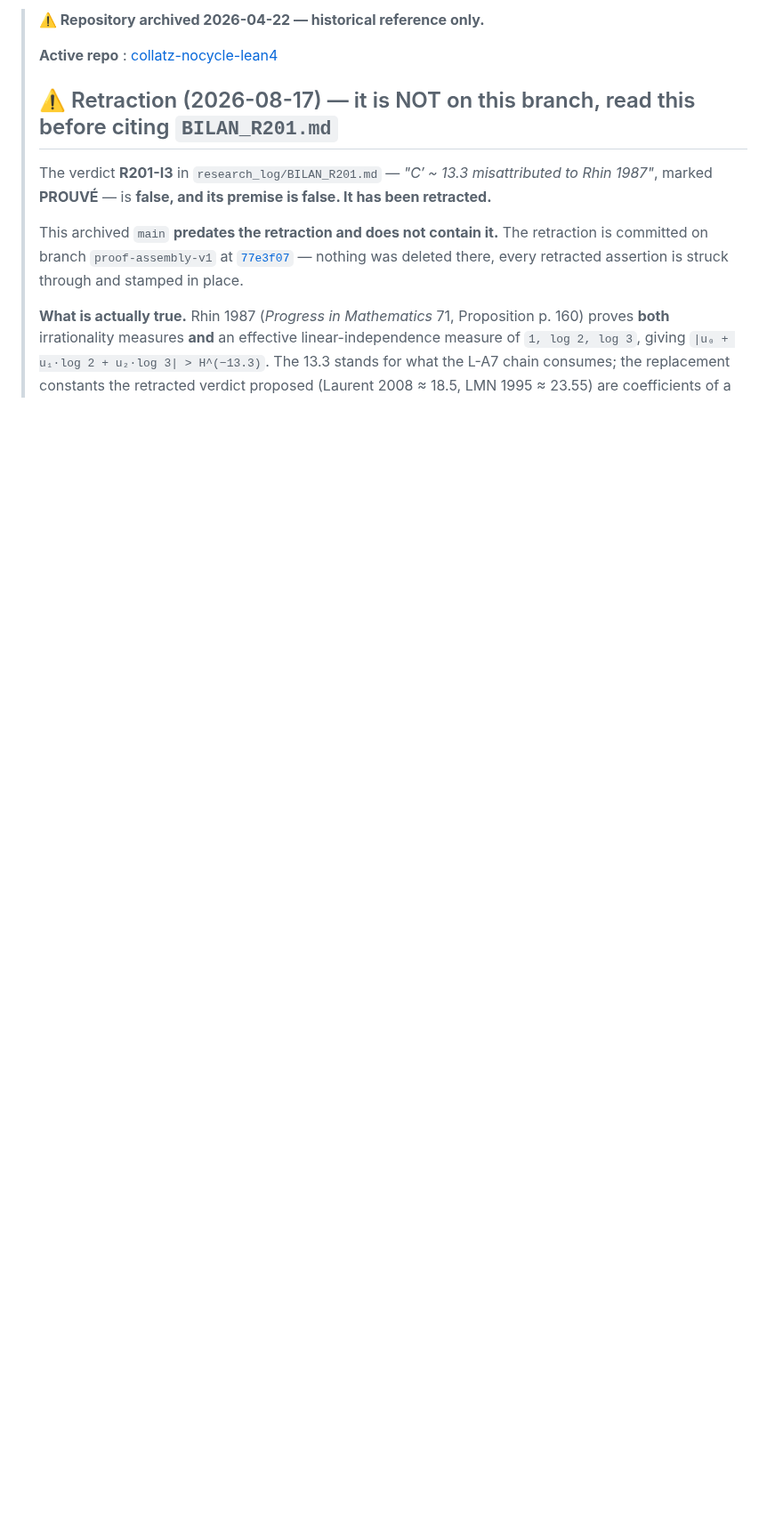
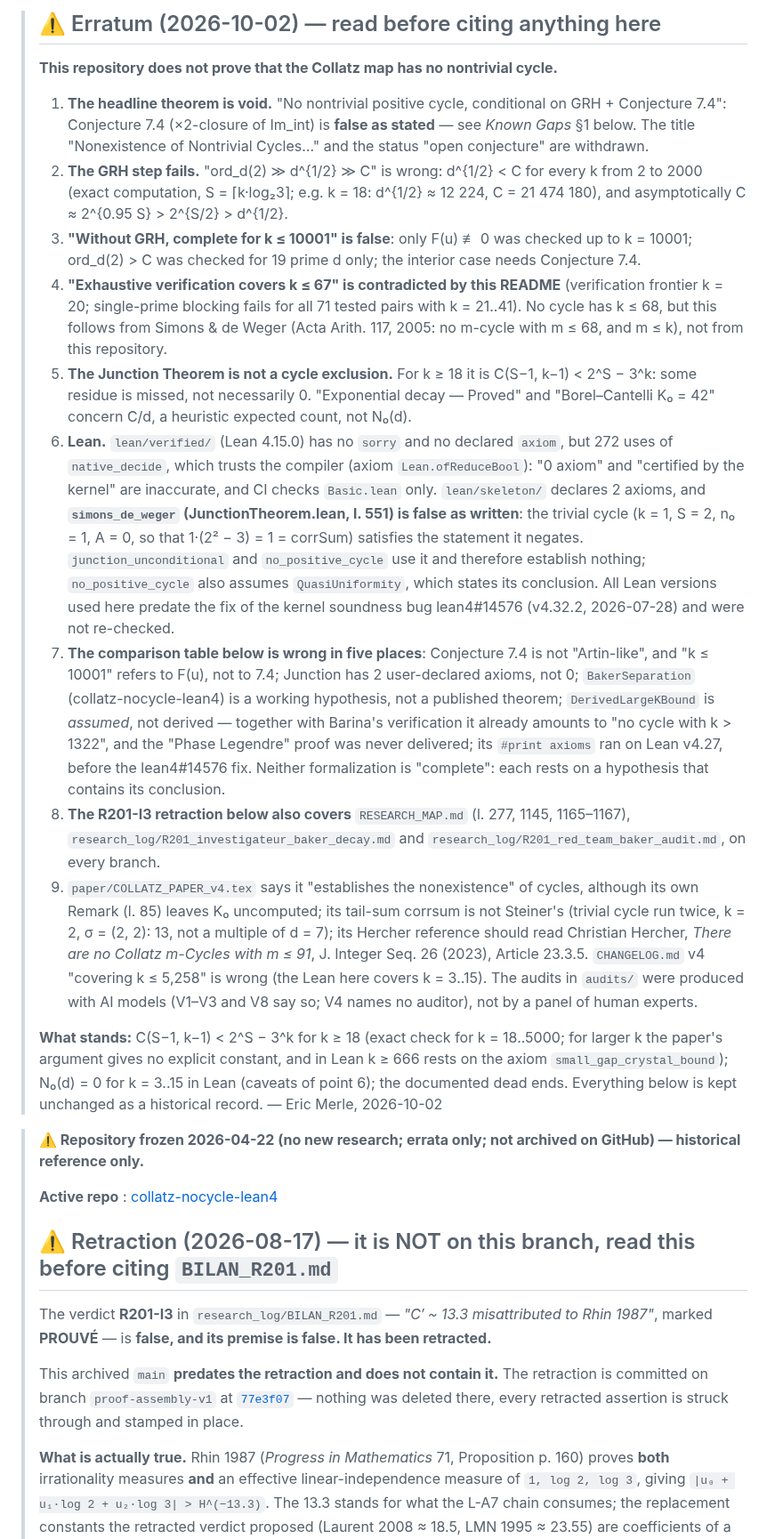
Before and after one commit to ericmerle3789/Collatz-Junction-Theorem, a Markdown page: README.md, the part around the change. Shown at 89% size. Rendered like a GitHub page; blank space fills up the shorter version.

Commit message:
Erratum 2026-10-02: README states the repository proves no cycle exclusion
Corrected in README.md (main), additions only above the existing text:
- line 1: "archived" replaced by "frozen ... not archived on GitHub" (VERIF §2.1 (a));
- erratum block inserted at the top (VERIF §2.1 (b), canonical wordings F2-F5,
  F9, F10): void GRH + Conjecture 7.4 headline, failing GRH step (d^{1/2} < C),
  "k <= 10001" and "k <= 67" claims, Junction Theorem = non-surjectivity only,
  Lean caveats (272 native_decide, false axiom simons_de_weger, lean4#14576),
  five errors in the comparison table, scope of the R201-I3 retraction,
  COLLATZ_PAPER_v4 / CHANGELOG / audits, and what stands.
The R201-I3 retraction block, papers, Lean files and history are unchanged.

Sources: VERIF.md §1 (F1-F11), §2.1; audit Collatz-Junction-Theorem.md §1-2.

Co-Authored-By: Claude Opus 5.5 <noreply@anthropic.com>

```diff
--- a/README.md
+++ b/README.md
@@ -1,4 +1,20 @@
-> **⚠️ Repository archived 2026-04-22 — historical reference only.**
+> ## ⚠️ Erratum (2026-10-02) — read before citing anything here
+>
+> **This repository does not prove that the Collatz map has no nontrivial cycle.**
+>
+> 1. **The headline theorem is void.** "No nontrivial positive cycle, conditional on GRH + Conjecture 7.4": Conjecture 7.4 (×2-closure of Im_int) is **false as stated** — see *Known Gaps* §1 below. The title "Nonexistence of Nontrivial Cycles…" and the status "open conjecture" are withdrawn.
+> 2. **The GRH step fails.** "ord_d(2) ≫ d^{1/2} ≫ C" is wrong: d^{1/2} < C for every k from 2 to 2000 (exact computation, S = ⌈k·log₂3⌉; e.g. k = 18: d^{1/2} ≈ 12 224, C = 21 474 180), and asymptotically C ≈ 2^{0.95 S} > 2^{S/2} > d^{1/2}.
+> 3. **"Without GRH, complete for k ≤ 10001" is false**: only F(u) ≢ 0 was checked up to k = 10001; ord_d(2) > C was checked for 19 prime d only; the interior case needs Conjecture 7.4.
+> 4. **"Exhaustive verification covers k ≤ 67" is contradicted by this README** (verification frontier k = 20; single-prime blocking fails for all 71 tested pairs with k = 21..41). No cycle has k ≤ 68, but this follows from Simons & de Weger (Acta Arith. 117, 2005: no m-cycle with m ≤ 68, and m ≤ k), not from this repository.
+> 5. **The Junction Theorem is not a cycle exclusion.** For k ≥ 18 it is C(S−1, k−1) < 2^S − 3^k: some residue is missed, not necessarily 0. "Exponential decay — Proved" and "Borel–Cantelli K₀ = 42" concern C/d, a heuristic expected count, not N₀(d).
+> 6. **Lean.** `lean/verified/` (Lean 4.15.0) has no `sorry` and no declared `axiom`, but 272 uses of `native_decide`, which trusts the compiler (axiom `Lean.ofReduceBool`): "0 axiom" and "certified by the kernel" are inaccurate, and CI checks `Basic.lean` only. `lean/skeleton/` declares 2 axioms, and **`simons_de_weger` (JunctionTheorem.lean, l. 551) is false as written**: the trivial cycle (k = 1, S = 2, n₀ = 1, A = 0, so that 1·(2² − 3) = 1 = corrSum) satisfies the statement it negates. `junction_unconditional` and `no_positive_cycle` use it and therefore establish nothing; `no_positive_cycle` also assumes `QuasiUniformity`, which states its conclusion. All Lean versions used here predate the fix of the kernel soundness bug lean4#14576 (v4.32.2, 2026-07-28) and were not re-checked.
+> 7. **The comparison table below is wrong in five places**: Conjecture 7.4 is not "Artin-like", and "k ≤ 10001" refers to F(u), not to 7.4; Junction has 2 user-declared axioms, not 0; `BakerSeparation` (collatz-nocycle-lean4) is a working hypothesis, not a published theorem; `DerivedLargeKBound` is *assumed*, not derived — together with Barina's verification it already amounts to "no cycle with k > 1322", and the "Phase Legendre" proof was never delivered; its `#print axioms` ran on Lean v4.27, before the lean4#14576 fix. Neither formalization is "complete": each rests on a hypothesis that contains its conclusion.
+> 8. **The R201-I3 retraction below also covers** `RESEARCH_MAP.md` (l. 277, 1145, 1165–1167), `research_log/R201_investigateur_baker_decay.md` and `research_log/R201_red_team_baker_audit.md`, on every branch.
+> 9. `paper/COLLATZ_PAPER_v4.tex` says it "establishes the nonexistence" of cycles, although its own Remark (l. 85) leaves K₀ uncomputed; its tail-sum corrsum is not Steiner's (trivial cycle run twice, k = 2, σ = (2, 2): 13, not a multiple of d = 7); its Hercher reference should read Christian Hercher, *There are no Collatz m-Cycles with m ≤ 91*, J. Integer Seq. 26 (2023), Article 23.3.5. `CHANGELOG.md` v4 "covering k ≤ 5,258" is wrong (the Lean here covers k = 3..15). The audits in `audits/` were produced with AI models (V1–V3 and V8 say so; V4 names no auditor), not by a panel of human experts.
+>
+> **What stands:** C(S−1, k−1) < 2^S − 3^k for k ≥ 18 (exact check for k = 18..5000; for larger k the paper's argument gives no explicit constant, and in Lean k ≥ 666 rests on the axiom `small_gap_crystal_bound`); N₀(d) = 0 for k = 3..15 in Lean (caveats of point 6); the documented dead ends. Everything below is kept unchanged as a historical record. — Eric Merle, 2026-10-02
+
+> **⚠️ Repository frozen 2026-04-22 (no new research; errata only; not archived on GitHub) — historical reference only.**
 >
 > **Active repo** : [collatz-nocycle-lean4](https://github.com/ericmerle3789/collatz-nocycle-lean4)
 >
```
